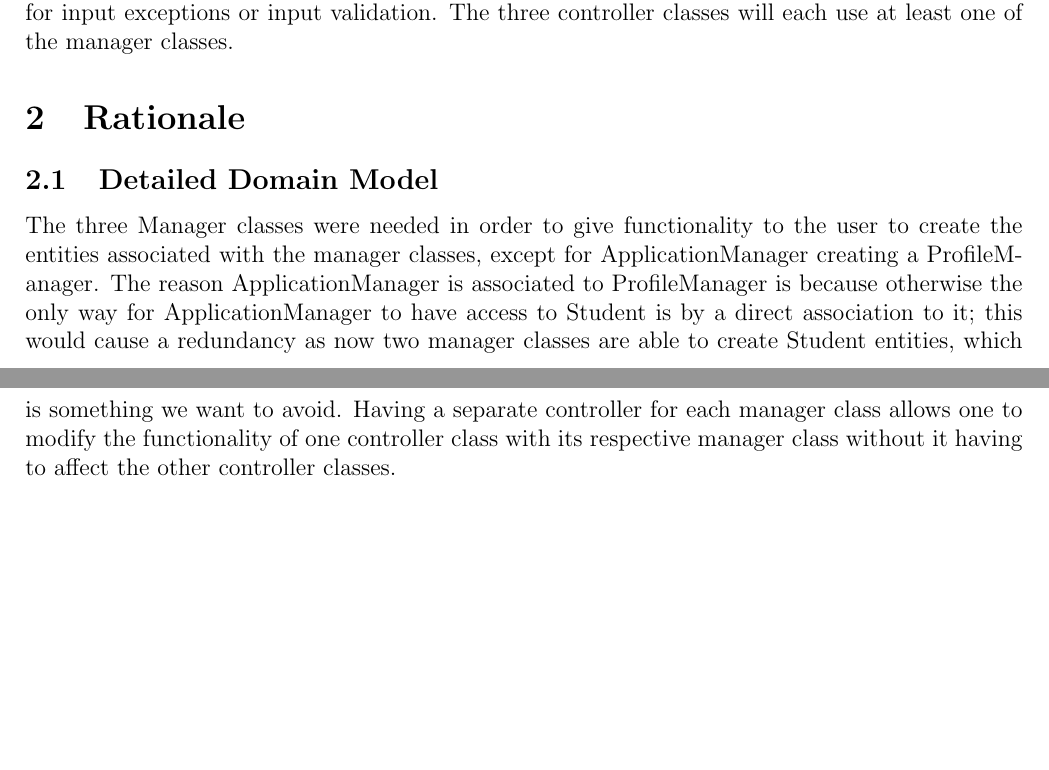
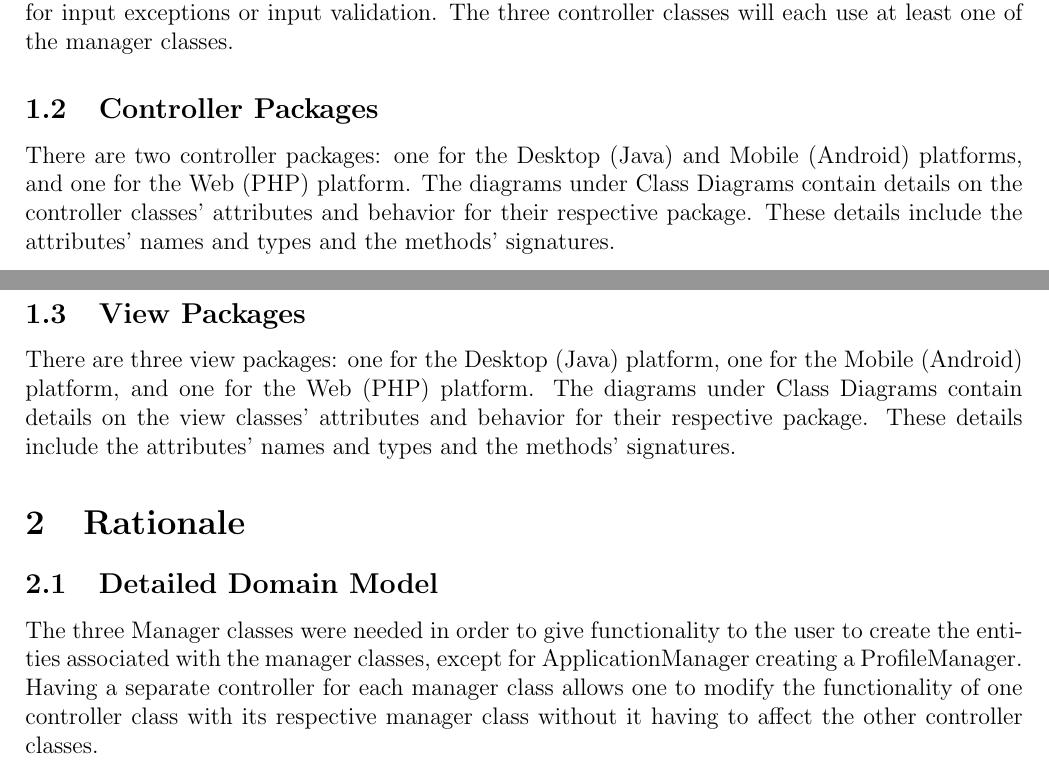
Before and after one commit to CamiloGarciaLaRotta/Group10, a LaTeX document (Deliverable2/Design/Detailed Design.tex): two parts of pages 2 and 3 of 6, joined at a grey line, cut so that both start at the same text, the shorter picture padded with empty space. Compiled offline with pdfLaTeX.

Commit message:
updated Detailed Design

```diff
--- a/Deliverable2/Design/Detailed Design.tex
+++ b/Deliverable2/Design/Detailed Design.tex
@@ -21,33 +21,20 @@
 \tableofcontents
 \section{Description}
 \subsection{Detailed Domain Model}
-The Detail Design Diagram consists of the following entities: ApplicationManager, ProfileManager,
-CourseManager, Application, Profile, Course, Job, Instructor, Admin, Student, Laboratory, and
-Tutorial. It consists of a Controller, called Controller, a Boundary, called View, and a
-Persistence, called Persistence XStream. The Controller uses the entities ApplicationManager,
-ProfileManager, and CourseManager to save, edit, and modify data within the model, which are then
-saved within a persistence layer. The functionalities of the three "Manager" classes are listed
-below.
+The Detail Design Diagram consists of the following entities: ApplicationManager, ProfileManager, CourseManager, Application, Profile, Course, Job, Instructor, Admin, Student, Laboratory, and Tutorial. It consists of a Controller, called Controller, a Boundary, called View, and a Persistence, called Persistence XStream. The Controller uses the entities ApplicationManager, ProfileManager, and CourseManager to save, edit, and modify data within the model, which are then saved within a persistence layer. The functionalities of the three "Manager" classes are listed below.
 \begin{itemize}
-	\item ApplicationManager is in charge of Application, the job application created and submitted
-		by the student for a job. It is associated with Application, Job, and ProfileManager.
-	\item ProfileManager creates Admin, Instructor, and Student entities, all of which inherit from
-		the Profile class.
+	\item ApplicationManager is in charge of Application, the job application created and submitted by the student for a job. It is associated with Application, Job, and ProfileManager.
+	\item ProfileManager creates Admin, Instructor, and Student entities, all of which inherit from the Profile class.
 	\item CourseManager creates Course entities.
 \end{itemize}
-In total there will be three controller classes in the Controller Packages with an additional class
-for input exceptions or input validation. The three controller classes will each use at least one of
-the manager classes.
+In total there will be three controller classes in the Controller Packages with an additional class for input exceptions or input validation. The three controller classes will each use at least one of the manager classes.
+\subsection{Controller Packages}
+There are two controller packages: one for the Desktop (Java) and Mobile (Android) platforms, and one for the Web (PHP) platform. The diagrams under Class Diagrams contain details on the controller classes' attributes and behavior for their respective package. These details include the attributes' names and types and the methods' signatures.
+\subsection{View Packages}
+There are three view packages: one for the Desktop (Java) platform, one for the Mobile (Android) platform, and one for the Web (PHP) platform. The diagrams under Class Diagrams contain details on the view classes' attributes and behavior for their respective package. These details include the attributes' names and types and the methods' signatures.
 \section{Rationale}
 \subsection{Detailed Domain Model}
-The three Manager classes were needed in order to give functionality to the user to create the
-entities associated with the manager classes, except for ApplicationManager creating a
-ProfileManager. The reason ApplicationManager is associated to ProfileManager is because otherwise
-the only way for ApplicationManager to have access to Student is by a direct association to it; this
-would cause a redundancy as now two manager classes are able to create Student entities, which is
-something we want to avoid. Having a separate controller for each manager class allows one to modify
-the functionality of one controller class with its respective manager class without it having to
-affect the other controller classes.
+The three Manager classes were needed in order to give functionality to the user to create the entities associated with the manager classes, except for ApplicationManager creating a ProfileManager. Having a separate controller for each manager class allows one to modify the functionality of one controller class with its respective manager class without it having to affect the other controller classes.
 \section{Class Diagrams}
 \subsection{Detailed Domain Model Diagram}
 \begin{figure}[H]
```
Also changed, not shown: Deliverable2/Design/ClassDiagrams/DetailedDomainModelDiagram.pdf, Deliverable2/Design/Detailed Design.pdf, Deliverable2/Design/Detailed Design.tex (8 more changed lines), 1 other file.
